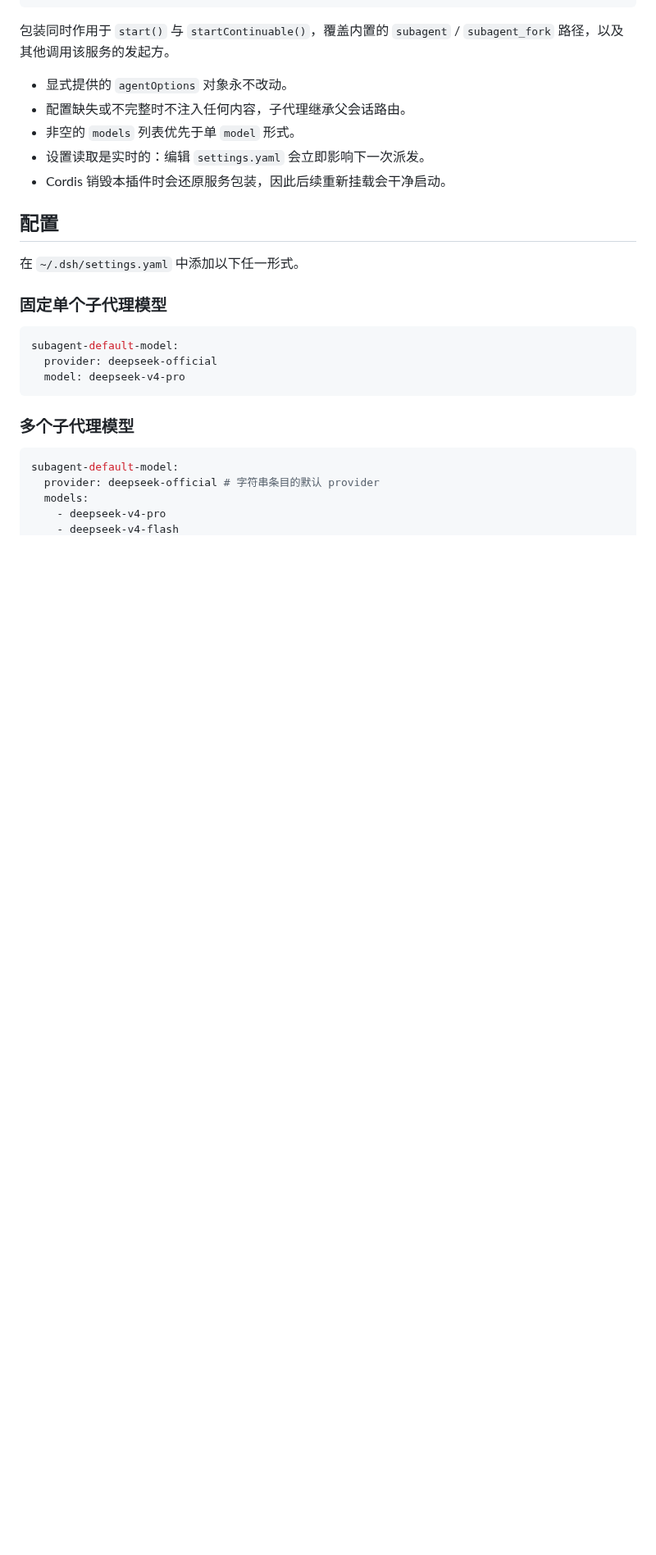
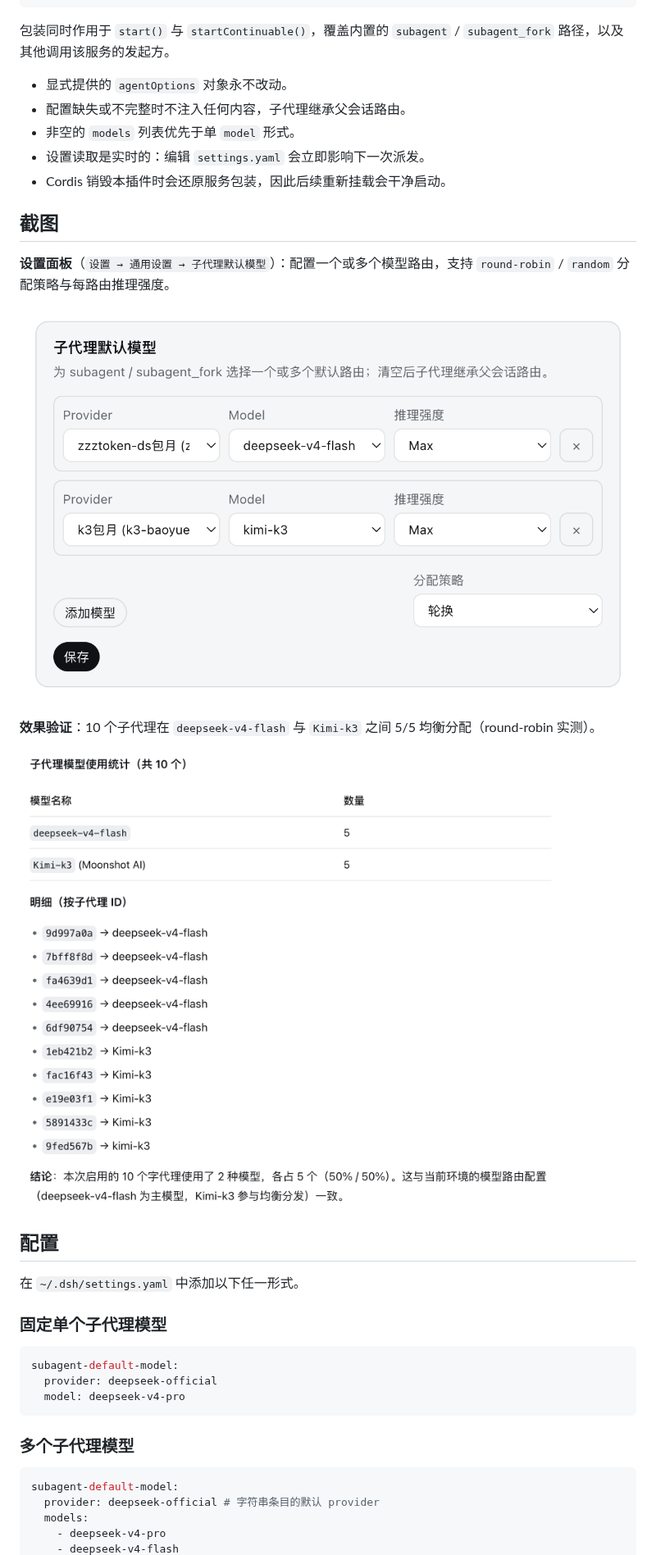
Before and after one commit to dingminhua/dsh-subagent-default-model, a Markdown page: README.md, the part around the change. Shown at 82% size. Rendered like a GitHub page; pictures changed too: assets/pic_01.png (added), assets/pic_02.png (added); blank space fills up the shorter version.

```diff
--- a/README.md
+++ b/README.md
@@ -23,6 +23,16 @@
 - 非空的 `models` 列表优先于单 `model` 形式。
 - 设置读取是实时的：编辑 `settings.yaml` 会立即影响下一次派发。
 - Cordis 销毁本插件时会还原服务包装，因此后续重新挂载会干净启动。
+
+## 截图
+
+**设置面板**（`设置 → 通用设置 → 子代理默认模型`）：配置一个或多个模型路由，支持 `round-robin` / `random` 分配策略与每路由推理强度。
+
+![子代理默认模型设置面板](assets/pic_01.png)
+
+**效果验证**：10 个子代理在 `deepseek-v4-flash` 与 `Kimi-k3` 之间 5/5 均衡分配（round-robin 实测）。
+
+![子代理默认模型分配统计](assets/pic_02.png)
 
 ## 配置
 
```
Also changed, not shown: plugin/README.md (+10 -0 lines).
